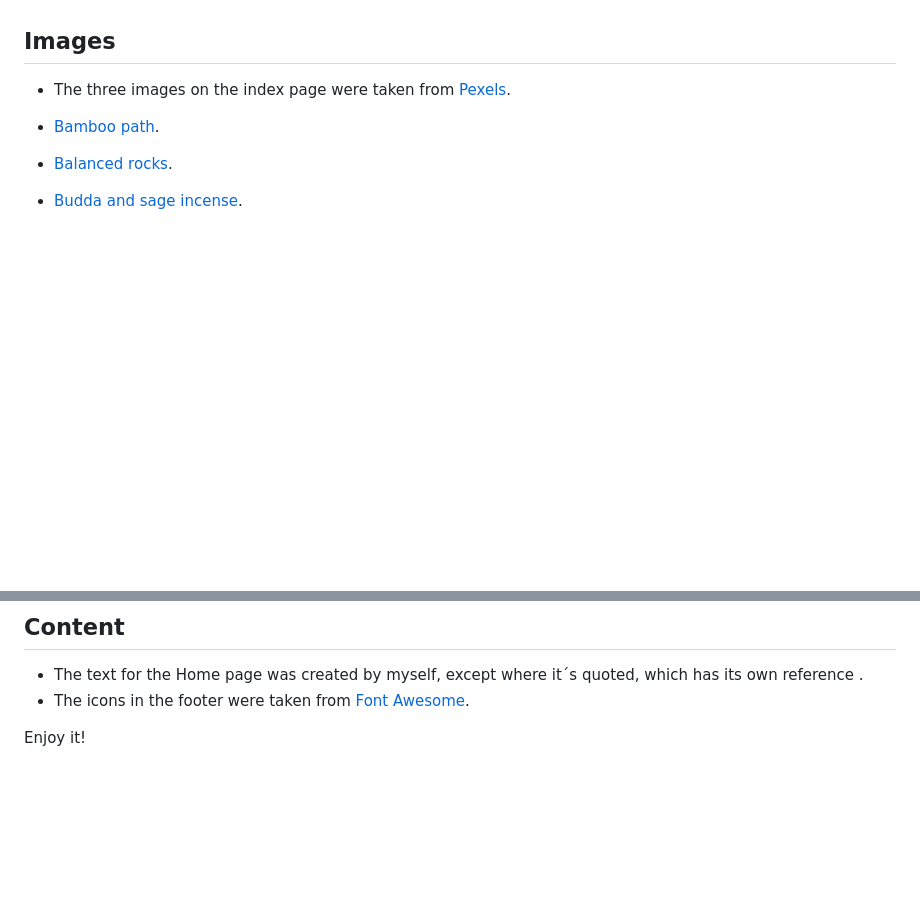
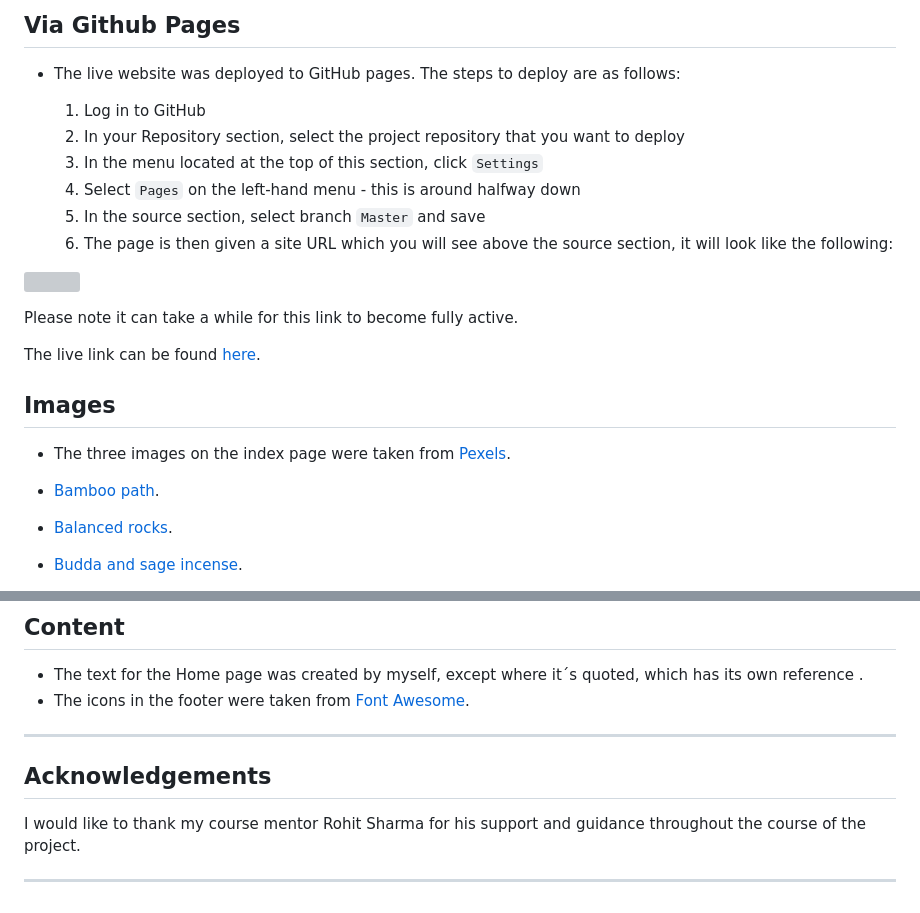
Before and after one commit to Bruno-Diego/CodeInstitutePortfolio1, a Markdown page: README.md, 2 parts joined by grey strips. GitHub-like rendering; blank space fills up the shorter version; grey boxes are pictures that could not be loaded.

```diff
--- a/README.md
+++ b/README.md
@@ -183,3 +245,19 @@ The live link can be found here - https://bruno-diego.github.io/CodeInstitutePor
+## Via Github Pages
+
+  - The live website was deployed to GitHub pages. The steps to deploy are as follows:
+
+    1. Log in to GitHub
+    2. In your Repository section, select the project repository that you want to deploy
+    3. In the menu located at the top of this section, click `Settings`
+    4. Select `Pages` on the left-hand menu - this is around halfway down
+    5. In the source section, select branch `Master` and save
+    6. The page is then given a site URL which you will see above the source section, it will look like the following:
+
+  ![](docs/img/git-pages.png)
+
+Please note it can take a while for this link to become fully active.
+
+The live link can be found [here](https://bruno-diego.github.io/CodeInstitutePortfolio1/).
 
 ## Images
 
@@ -202,5 +280,10 @@ The live link can be found here - https://bruno-diego.github.io/CodeInstitutePor
 - The text for the Home page was created by myself, except where it´s quoted, which has its own reference .
 - The icons in the footer were taken from [Font Awesome](https://fontawesome.com/).
 
+---
 
-Enjoy it!
+## Acknowledgements
+
+I would like to thank my course mentor Rohit Sharma for his support and guidance throughout the course of the project.
+
+---
```
Also changed, not shown: other parts of README.md (+67 -5 lines), img/git-pages.png (added).
